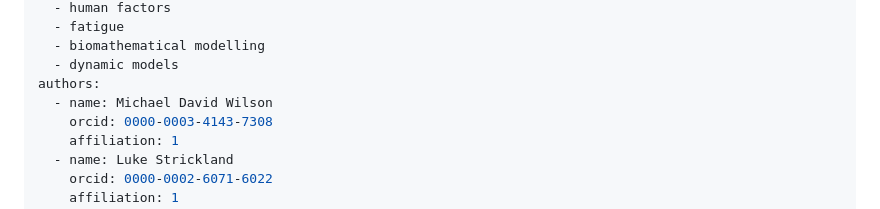
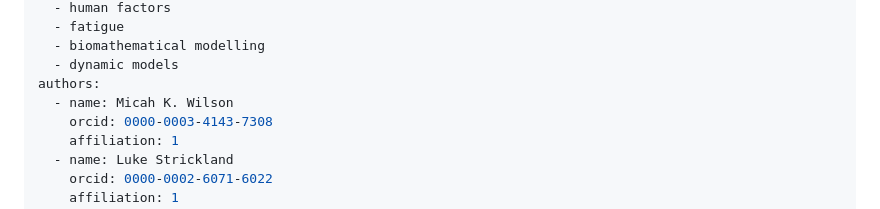
Before and after one commit to humanfactors/FIPS, a Markdown page: paper/paper.md, the part around the change. Rendered like a GitHub page.

```diff
--- a/paper/paper.md
+++ b/paper/paper.md
@@ -8,7 +8,7 @@ tags:
   - biomathematical modelling
   - dynamic models
 authors:
-  - name: Michael David Wilson
+  - name: Micah K. Wilson
     orcid: 0000-0003-4143-7308
     affiliation: 1
   - name: Luke Strickland
```
